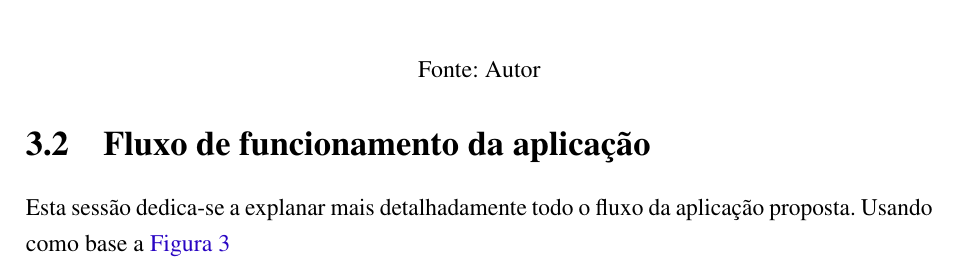
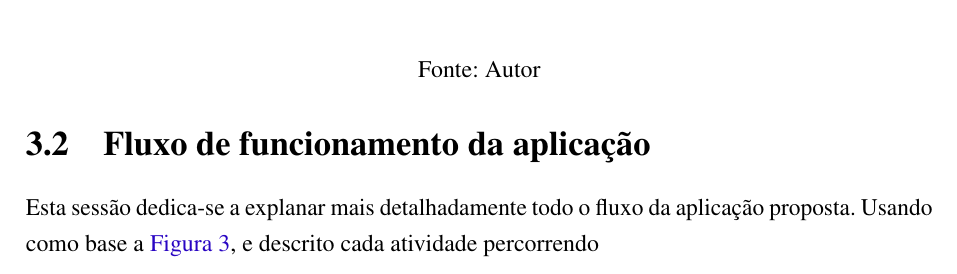
Before and after one commit to nitaicharan/TCC, a LaTeX thesis (Modelo AbnTex2/TCC.tex, which reads Modelo AbnTex2/textuais/capitulo3/ffa.tex): part of page 23 of 26, cut so that both start at the same text. Compiled offline with pdfLaTeX.

Commit message:
Update domingo 02 junho 2019, 12:26:39

```diff
--- a/Modelo AbnTex2/textuais/capitulo3/ffa.tex
+++ b/Modelo AbnTex2/textuais/capitulo3/ffa.tex
@@ -1 +1 @@
-Esta sessão dedica-se a explanar mais detalhadamente todo o fluxo da aplicação proposta. Usando como base a \autoref{diagfluxo}
+Esta sessão dedica-se a explanar mais detalhadamente todo o fluxo da aplicação proposta. Usando como base a \autoref{diagfluxo}, e descrito cada atividade percorrendo
```
Also changed, not shown: Modelo AbnTex2/TCC.pdf, Modelo AbnTex2/imagens/diagact.eps, Modelo AbnTex2/imagens/pretty.eps, 5 other files.
